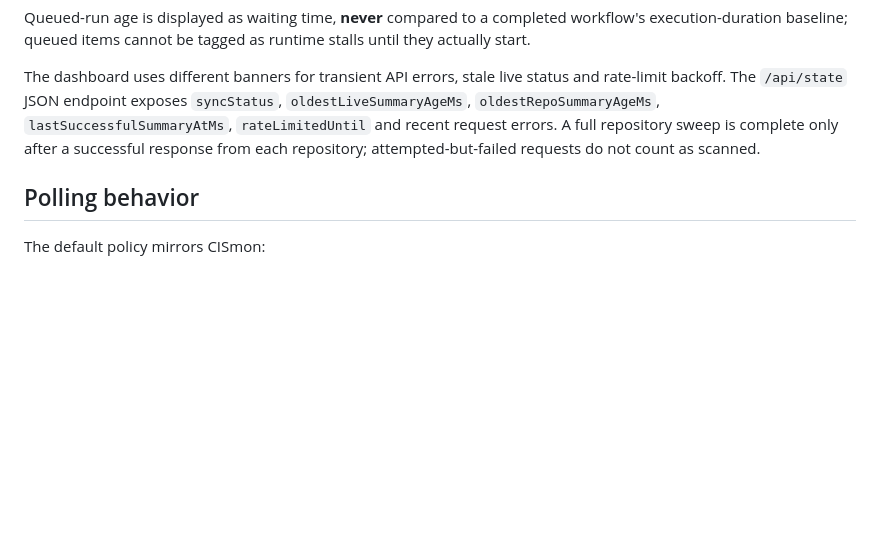
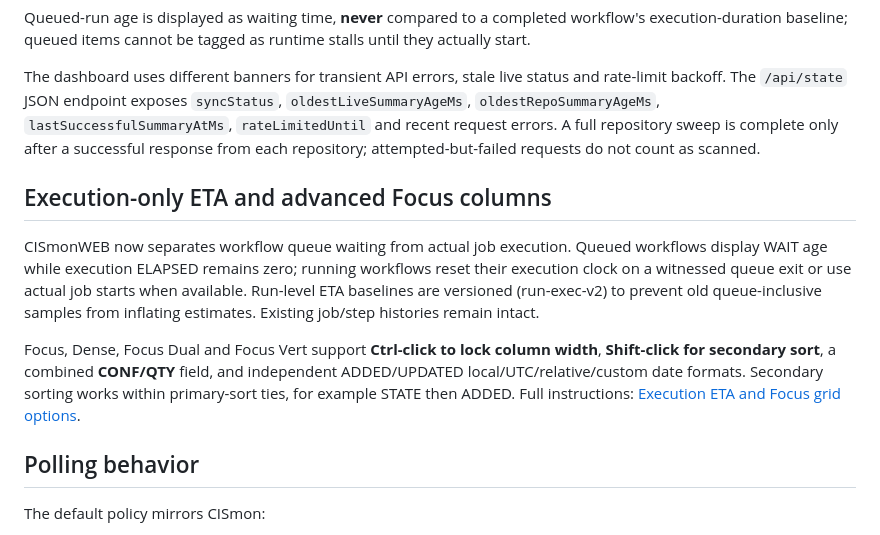
Before and after one commit to techrote/CISmonWEB, a Markdown page: README.md, the part around the change. Rendered like a GitHub page; blank space fills up the shorter version.

Commit message:
Link execution-only ETA and grid date/sort/lock changes from documentation

```diff
--- a/README.md
+++ b/README.md
@@ -195,6 +195,22 @@ status and rate-limit backoff. The `/api/state` JSON endpoint exposes
 A full repository sweep is complete only after a successful response from
 each repository; attempted-but-failed requests do not count as scanned.
 
+## Execution-only ETA and advanced Focus columns
+
+CISmonWEB now separates workflow queue waiting from actual job execution.
+Queued workflows display WAIT age while execution ELAPSED remains zero;
+running workflows reset their execution clock on a witnessed queue exit or
+use actual job starts when available. Run-level ETA baselines are
+versioned (run-exec-v2) to prevent old queue-inclusive samples from
+inflating estimates. Existing job/step histories remain intact.
+
+Focus, Dense, Focus Dual and Focus Vert support **Ctrl-click to lock column
+width**, **Shift-click for secondary sort**, a combined **CONF/QTY**
+field, and independent ADDED/UPDATED local/UTC/relative/custom date
+formats. Secondary sorting works within primary-sort ties, for example
+STATE then ADDED. Full instructions: [Execution ETA and Focus grid
+options](docs/EXECUTION_ETA_GRID.md).
+
 ## Polling behavior
 
 The default policy mirrors CISmon:
```
